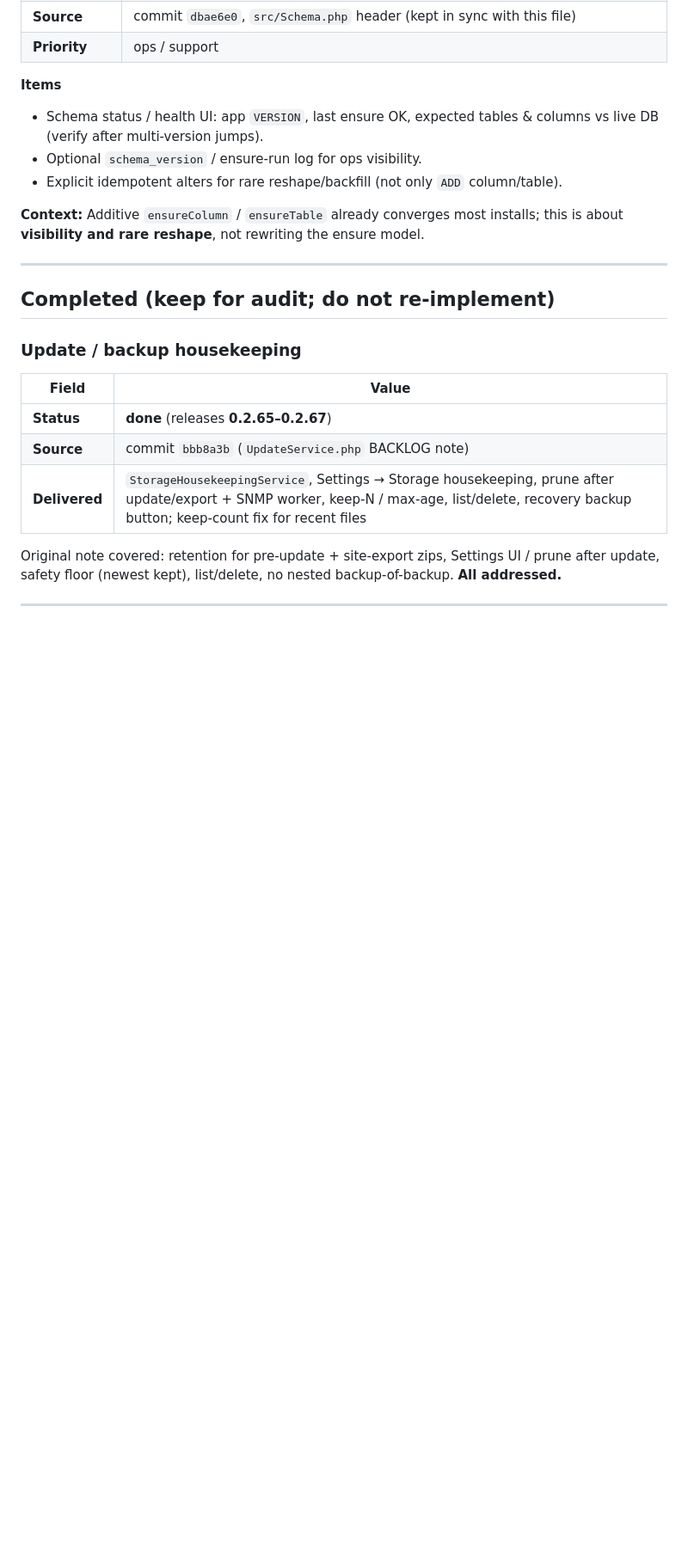
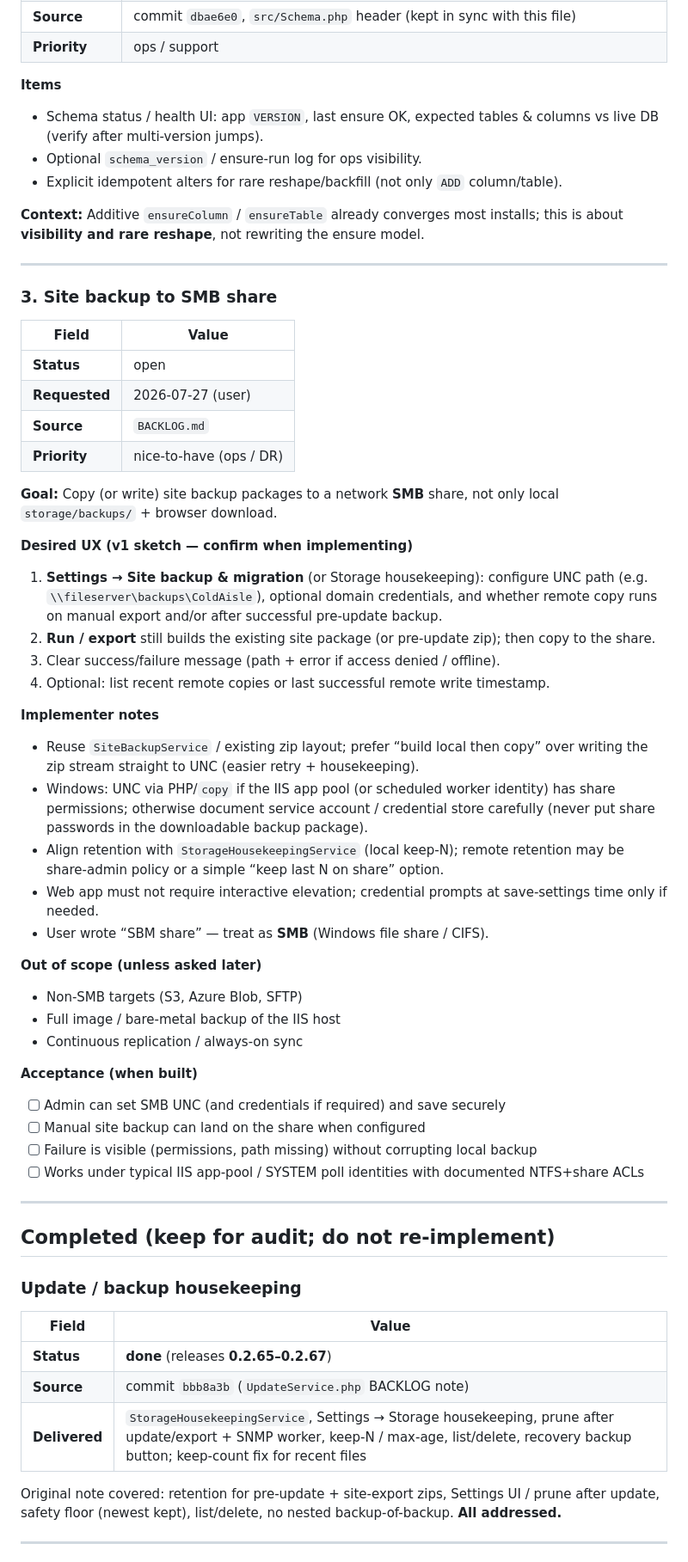
Before and after one commit to sabap/ColdAisle, a Markdown page: BACKLOG.md, the part around the change. Shown at 86% size. Rendered like a GitHub page; blank space fills up the shorter version.

Commit message:
Backlog: site backup to SMB share

```diff
--- a/BACKLOG.md
+++ b/BACKLOG.md
@@ -75,6 +75,47 @@ Historical note commits:
 
 ---
 
+### 3. Site backup to SMB share
+
+| Field | Value |
+|-------|--------|
+| **Status** | open |
+| **Requested** | 2026-07-27 (user) |
+| **Source** | `BACKLOG.md` |
+| **Priority** | nice-to-have (ops / DR) |
+
+**Goal:** Copy (or write) site backup packages to a network **SMB** share, not only local `storage/backups/` + browser download.
+
+**Desired UX (v1 sketch — confirm when implementing)**
+
+1. **Settings → Site backup & migration** (or Storage housekeeping): configure UNC path (e.g. `\\fileserver\backups\ColdAisle`), optional domain credentials, and whether remote copy runs on manual export and/or after successful pre-update backup.
+2. **Run / export** still builds the existing site package (or pre-update zip); then copy to the share.
+3. Clear success/failure message (path + error if access denied / offline).
+4. Optional: list recent remote copies or last successful remote write timestamp.
+
+**Implementer notes**
+
+- Reuse `SiteBackupService` / existing zip layout; prefer “build local then copy” over writing the zip stream straight to UNC (easier retry + housekeeping).
+- Windows: UNC via PHP/`copy` if the IIS app pool (or scheduled worker identity) has share permissions; otherwise document service account / credential store carefully (never put share passwords in the downloadable backup package).
+- Align retention with `StorageHousekeepingService` (local keep-N); remote retention may be share-admin policy or a simple “keep last N on share” option.
+- Web app must not require interactive elevation; credential prompts at save-settings time only if needed.
+- User wrote “SBM share” — treat as **SMB** (Windows file share / CIFS).
+
+**Out of scope (unless asked later)**
+
+- Non-SMB targets (S3, Azure Blob, SFTP)
+- Full image / bare-metal backup of the IIS host
+- Continuous replication / always-on sync
+
+**Acceptance (when built)**
+
+- [ ] Admin can set SMB UNC (and credentials if required) and save securely
+- [ ] Manual site backup can land on the share when configured
+- [ ] Failure is visible (permissions, path missing) without corrupting local backup
+- [ ] Works under typical IIS app-pool / SYSTEM poll identities with documented NTFS+share ACLs
+
+---
+
 ## Completed (keep for audit; do not re-implement)
 
 ### Update / backup housekeeping
```
